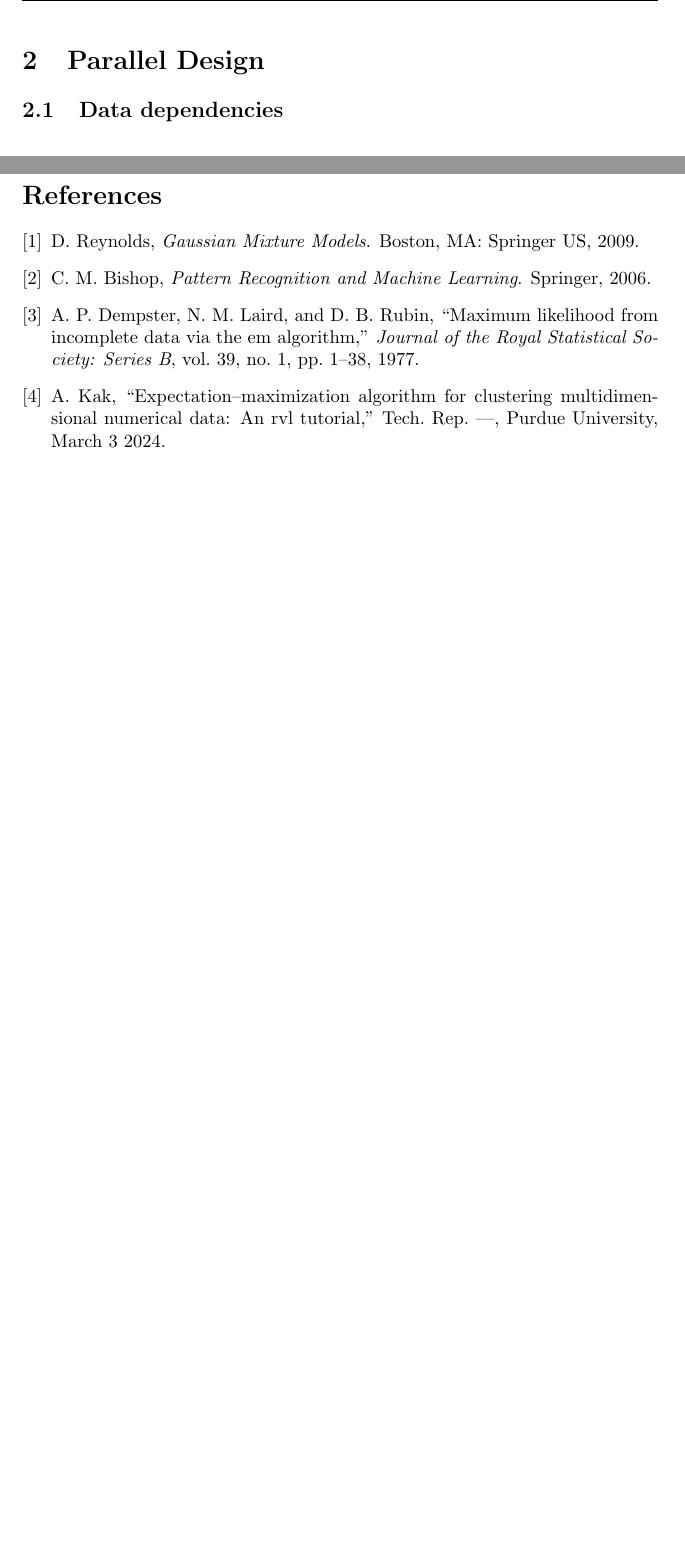
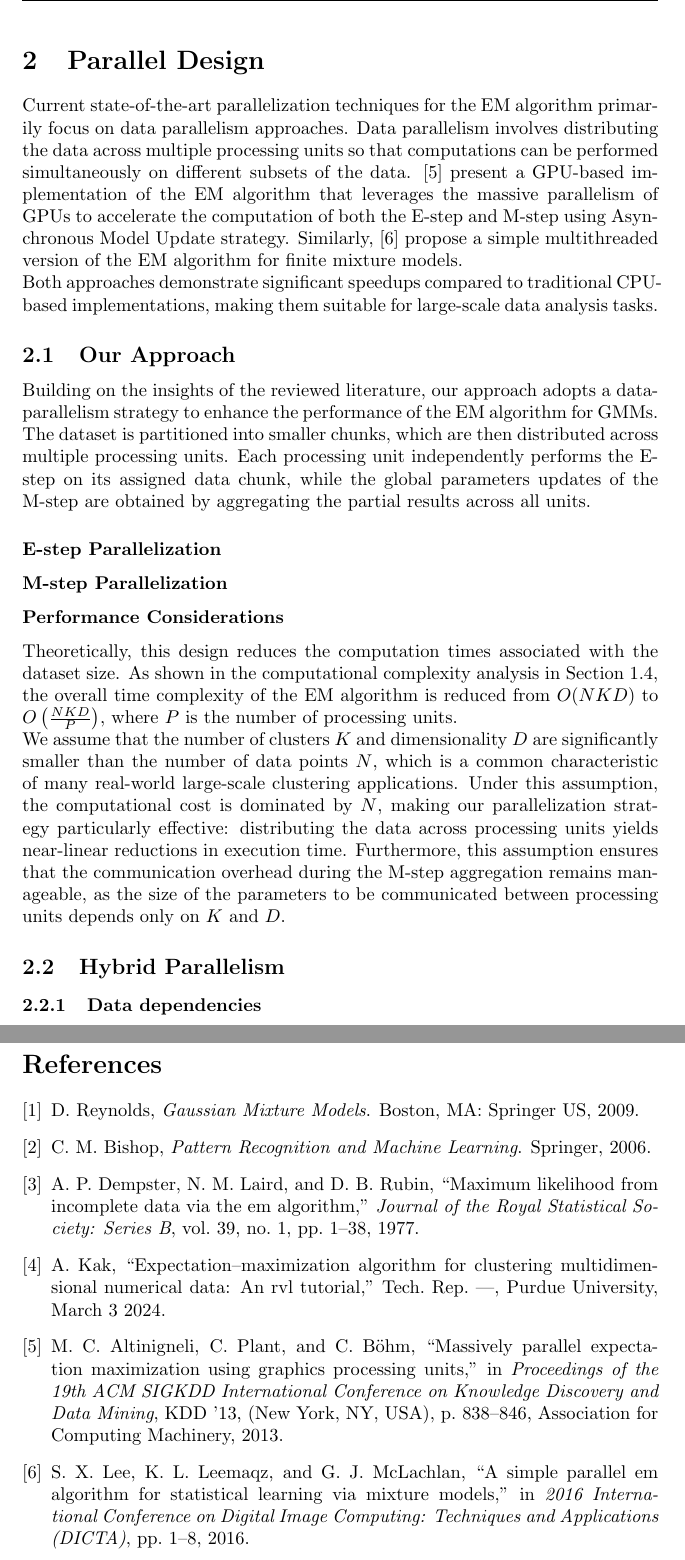
Before and after one commit to 446f6e6e79/Parallel-EM-Clustering, a LaTeX document (docs/LaTeX/main.tex, which reads docs/LaTeX/chapters/Parallel_design.tex): two parts of pages 9 and 12 of 12 before the commit and two parts of pages 9 and 13 of 13 after it, joined at a grey line, cut so that both start at the same text, the shorter picture padded with empty space. Compiled offline with pdfLaTeX.

Commit message:
Introuction to the parallel design

```diff
--- a/docs/LaTeX/chapters/Parallel_design.tex
+++ b/docs/LaTeX/chapters/Parallel_design.tex
@@ -1,6 +1,26 @@
 \section{Parallel Design}
+Current state-of-the-art parallelization techniques for the EM algorithm primarily focus on data parallelism approaches.
+Data parallelism involves distributing the data across multiple processing units so that computations can be performed simultaneously on different subsets of the data.
+\cite{altinigneli2013massively} present a GPU-based implementation of the EM algorithm that leverages the massive parallelism of GPUs to accelerate the computation of both the E-step and M-step using Asynchronous Model Update strategy.
+Similarly, \cite{lee2016simple} propose a simple multithreaded version of the EM algorithm for finite mixture models.
+\\Both approaches demonstrate significant speedups compared to traditional CPU-based implementations, making them suitable for large-scale data analysis tasks.
 
-\subsection{Data dependencies}
+\subsection{Our Approach}
+Building on the insights of the reviewed literature, our approach adopts a data-parallelism strategy to enhance the performance of the EM algorithm for GMMs.
+The dataset is partitioned into smaller chunks, which are then distributed across multiple processing units.
+Each processing unit independently performs the E-step on its assigned data chunk, while the global parameters updates of the M-step are obtained by aggregating the partial results across all units.
+\subsubsection*{E-step Parallelization}
+
+\subsubsection*{M-step Parallelization}
+
+\subsubsection*{Performance Considerations}
+Theoretically, this design reduces the computation times associated with the dataset size. As shown in the computational complexity analysis in Section \ref{sec:complexity_analysis}, the overall time complexity of the EM algorithm is reduced from $O(NKD)$ to $O\left(\frac{NKD}{P}\right)$, where $P$ is the number of processing units.
+\\We assume that the number of clusters $K$ and dimensionality $D$ are significantly smaller than the number of data points $N$, which is a common characteristic of many real-world large-scale clustering applications.
+Under this assumption, the computational cost is dominated by $N$, making our parallelization strategy particularly effective: distributing the data across processing units yields near-linear reductions in execution time.
+Furthermore, this assumption ensures that the communication overhead during the M-step aggregation remains manageable, as the size of the parameters to be communicated between processing units depends only on $K$ and $D$.
+
+\subsection{Hybrid Parallelism}
+\subsubsection{Data dependencies}
 
 \begin{table}[ht]
 \centering
```
Also changed, not shown: docs/LaTeX/chapters/Introduction.tex (+1 -1 lines), docs/LaTeX/references.bib (+29 -0 lines).
